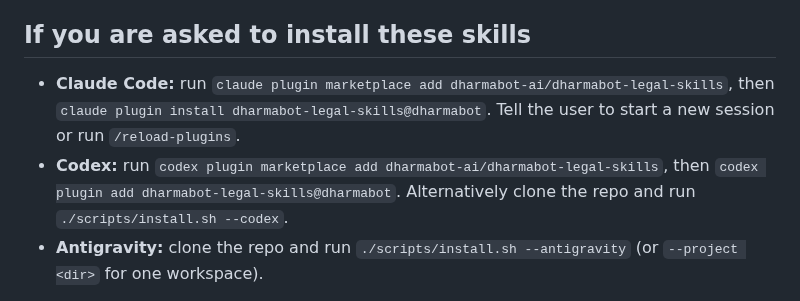
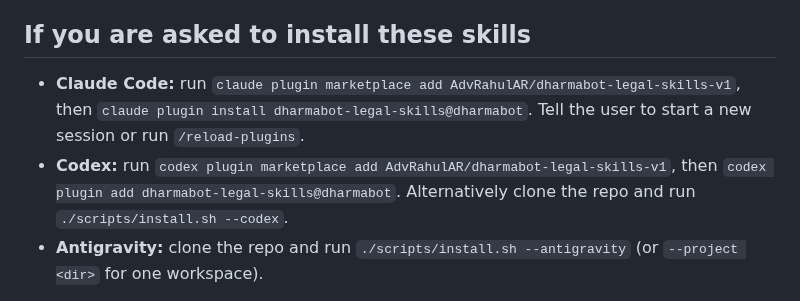
Before and after one commit to AdvRahulAR/dharmabot-legal-skills-v1, a Markdown page: AGENTS.md, the part around the change. Drawn GitHub-style.

```diff
--- a/AGENTS.md
+++ b/AGENTS.md
@@ -4,8 +4,8 @@ This repository contains Dharmabot Legal Skills: Agent Skills (`SKILL.md` folder
 
 ## If you are asked to install these skills
 
-- **Claude Code:** run `claude plugin marketplace add dharmabot-ai/dharmabot-legal-skills`, then `claude plugin install dharmabot-legal-skills@dharmabot`. Tell the user to start a new session or run `/reload-plugins`.
-- **Codex:** run `codex plugin marketplace add dharmabot-ai/dharmabot-legal-skills`, then `codex plugin add dharmabot-legal-skills@dharmabot`. Alternatively clone the repo and run `./scripts/install.sh --codex`.
+- **Claude Code:** run `claude plugin marketplace add AdvRahulAR/dharmabot-legal-skills-v1`, then `claude plugin install dharmabot-legal-skills@dharmabot`. Tell the user to start a new session or run `/reload-plugins`.
+- **Codex:** run `codex plugin marketplace add AdvRahulAR/dharmabot-legal-skills-v1`, then `codex plugin add dharmabot-legal-skills@dharmabot`. Alternatively clone the repo and run `./scripts/install.sh --codex`.
 - **Antigravity:** clone the repo and run `./scripts/install.sh --antigravity` (or `--project <dir>` for one workspace).
 
 Afterwards, tell the user that the skills are drafts for review by an enrolled advocate, and point them to `DISCLAIMER.md`.
```
Also changed, not shown: README.md (+6 -6 lines), docs/images/install.png, 3 other files.
